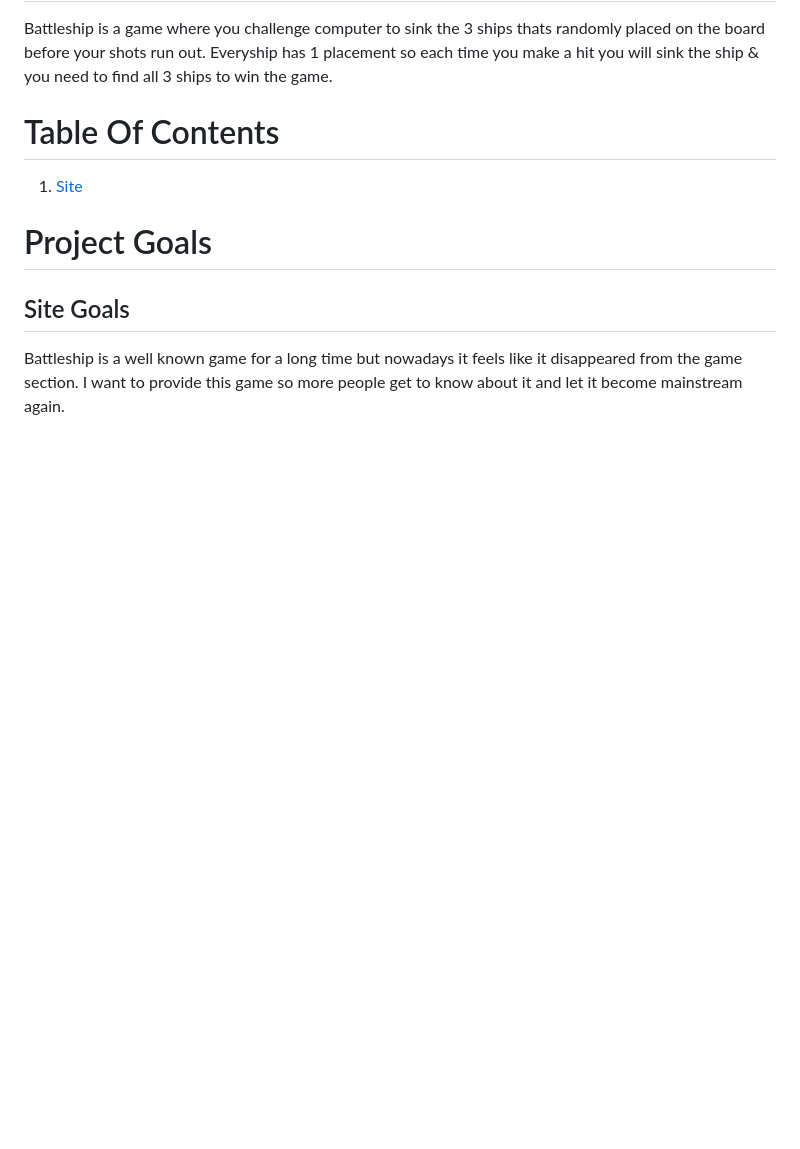
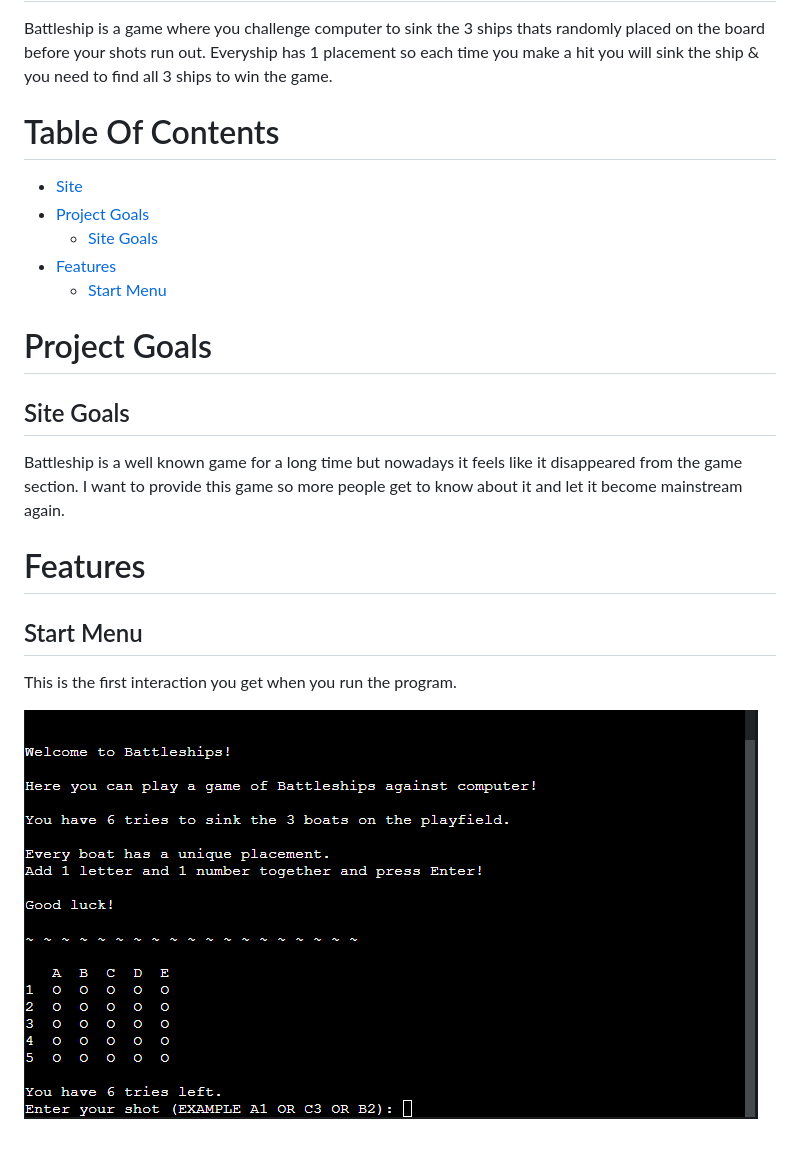
Before and after one commit to Code-Institute-Submissions/Viktor3636-PP3, a Markdown page: README.md, the part around the change. Drawn GitHub-style; pictures changed too: images/Skärmbild 2024-02-25 114705.png (added); blank space fills up the shorter version.

Commit message:
created image folder

```diff
--- a/README.md
+++ b/README.md
@@ -5,7 +5,11 @@ Battleship is a game where you challenge computer to sink the 3 ships thats rand
 
 # Table Of Contents
 
-1. [Site](#site)
+* [Site](#site)
+* [Project Goals](#project-goals)
+   * [Site Goals](#site-goals)
+* [Features](#features)
+   * [Start Menu](#start-menu)
 
 
 
@@ -14,3 +18,11 @@ Battleship is a game where you challenge computer to sink the 3 ships thats rand
 ## Site Goals
 
 Battleship is a well known game for a long time but nowadays it feels like it disappeared from the game section. I want to provide this game so more people get to know about it and let it become mainstream again.
+
+# Features
+
+## Start Menu
+
+This is the first interaction you get when you run the program.
+
+![Main menu](/images/Skärmbild%202024-02-25%20114705.png)
```
Also changed, not shown: images/CI Python Linter .png (added).
